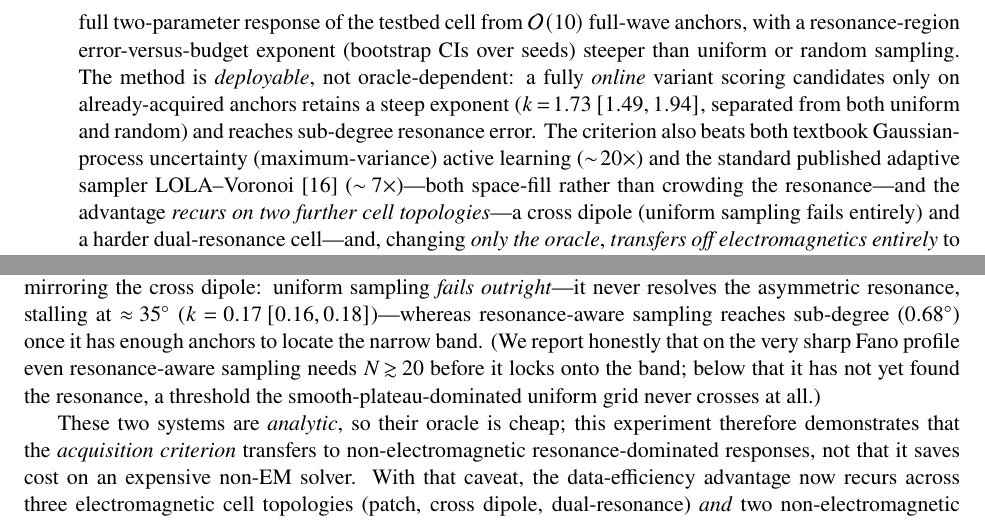
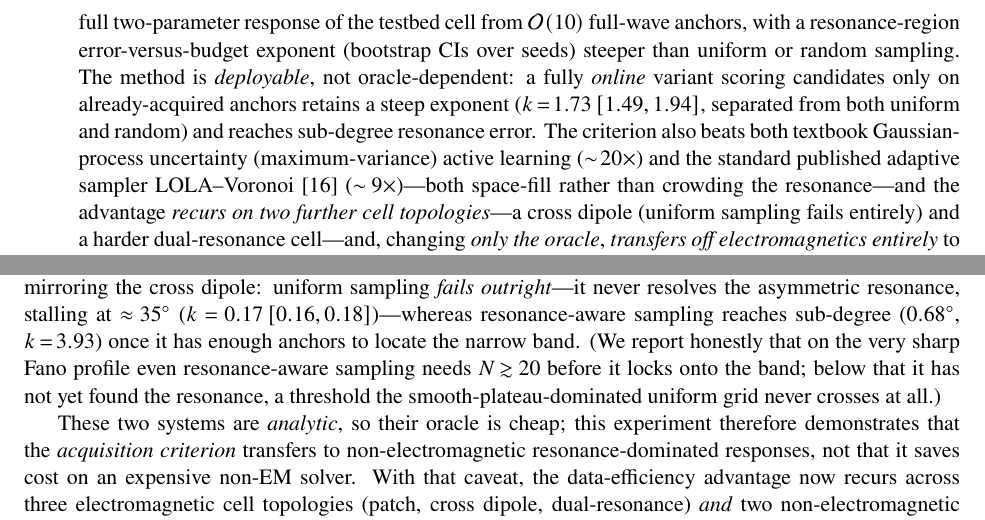
Before and after one commit to zlera20230100/reflectarray-surrogate, a LaTeX paper (paper3_draft.tex): two parts of pages 3 and 14 of 25, joined at a grey line, cut so that both start at the same text. Compiled offline with pdfLaTeX.

Commit message:
Integrity fixes: LOLA multiplier 7x->9x, add Fano exponent

```diff
--- a/paper3_draft.tex
+++ b/paper3_draft.tex
@@ -149,7 +149,7 @@ variant scoring candidates only on already-acquired anchors retains a steep expo
 ($k\!=\!1.73\,[1.49,1.94]$, separated from both uniform and random) and reaches sub-degree resonance
 error. The criterion also beats both textbook Gaussian-process uncertainty (maximum-variance) active learning
 ($\sim\!20\times$) and the standard published adaptive sampler LOLA--Voronoi~\cite{crombecq2011}
-($\sim\!7\times$)---both space-fill rather than crowding the resonance---and the advantage \emph{recurs on
+($\sim\!9\times$)---both space-fill rather than crowding the resonance---and the advantage \emph{recurs on
 two further cell topologies}---a cross dipole (uniform sampling fails entirely) and a harder dual-resonance
 cell---and, changing \emph{only the oracle}, \emph{transfers off electromagnetics entirely} to two non-EM
 resonance-dominated responses (a driven-oscillator/RLC line shape and a Fano resonance, where uniform again
@@ -642,7 +642,7 @@ reaches \SI{0.49}{\degree} resonance-region error at $N\!=\!36$ with exponent $k
 statistically separated from uniform (\SI{4.67}{\degree}, $k\!=\!0.61\,[0.50,0.70]$) and best at every
 budget. On the Fano line shape the contrast is starker, mirroring the cross dipole: uniform sampling
 \emph{fails outright}---it never resolves the asymmetric resonance, stalling at $\approx\!\SI{35}{\degree}$
-($k\!=\!0.17\,[0.16,0.18]$)---whereas resonance-aware sampling reaches sub-degree (\SI{0.68}{\degree}) once
+($k\!=\!0.17\,[0.16,0.18]$)---whereas resonance-aware sampling reaches sub-degree (\SI{0.68}{\degree}, $k\!=\!3.93$) once
 it has enough anchors to locate the narrow band. (We report honestly that on the very sharp Fano profile even
 resonance-aware sampling needs $N\!\gtrsim\!20$ before it locks onto the band; below that it has not yet
 found the resonance, a threshold the smooth-plateau-dominated uniform grid never crosses at all.)
```
